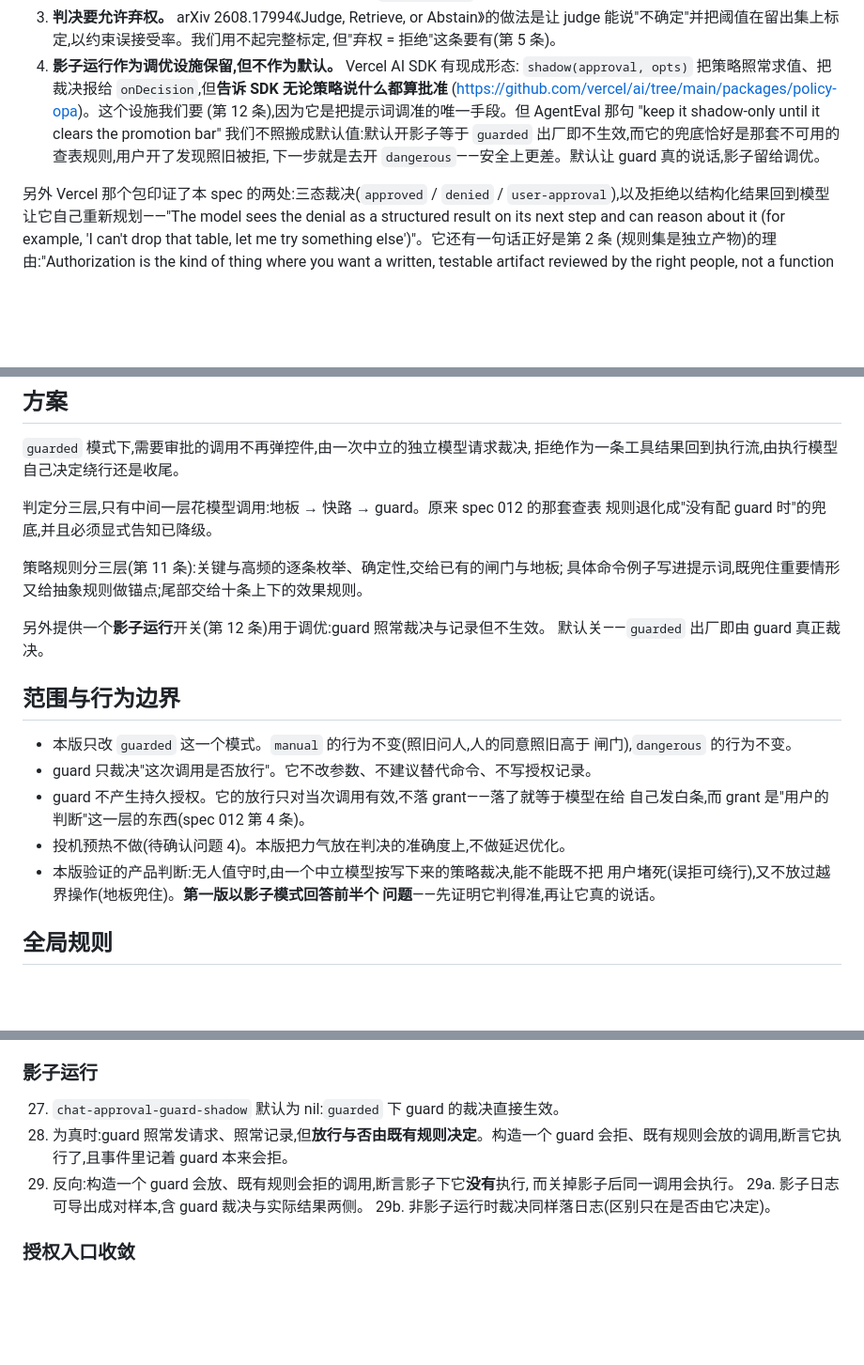
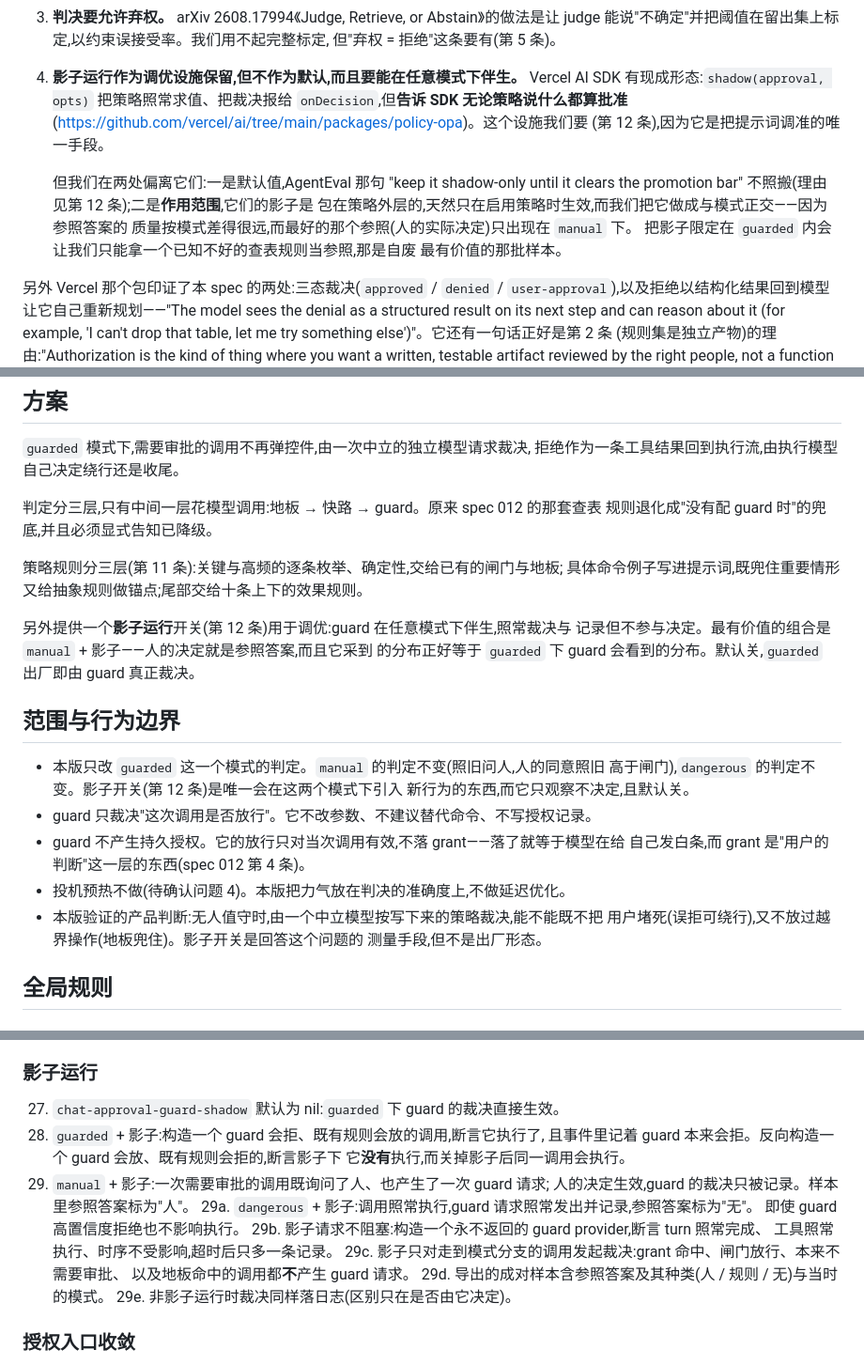
Before and after one commit to liuchong/chat.el, a Markdown page: specs/013-guard-model-approval.md, 3 parts joined by grey strips. Shown at 94% size. GitHub-like rendering; blank space fills up the shorter version.

```diff
--- a/specs/013-guard-model-approval.md
+++ b/specs/013-guard-model-approval.md
@@ -237,14 +237,18 @@ bounded rubric")。用开放式评估的一致率去否掉一个有界 rubric
 3. **判决要允许弃权。** arXiv 2608.17994《Judge, Retrieve, or Abstain》的做法是让
    judge 能说"不确定"并把阈值在留出集上标定,以约束误接受率。我们用不起完整标定,
    但"弃权 = 拒绝"这条要有(第 5 条)。
-4. **影子运行作为调优设施保留,但不作为默认。** Vercel AI SDK 有现成形态:
-   `shadow(approval, opts)` 把策略照常求值、把裁决报给 `onDecision`,但**告诉 SDK
-   无论策略说什么都算批准**
+4. **影子运行作为调优设施保留,但不作为默认,而且要能在任意模式下伴生。**
+   Vercel AI SDK 有现成形态:`shadow(approval, opts)` 把策略照常求值、把裁决报给
+   `onDecision`,但**告诉 SDK 无论策略说什么都算批准**
    (<https://github.com/vercel/ai/tree/main/packages/policy-opa>)。这个设施我们要
-   (第 12 条),因为它是把提示词调准的唯一手段。但 AgentEval 那句 "keep it
-   shadow-only until it clears the promotion bar" 我们不照搬成默认值:默认开影子等于
-   `guarded` 出厂即不生效,而它的兜底恰好是那套不可用的查表规则,用户开了发现照旧被拒,
-   下一步就是去开 `dangerous`——安全上更差。默认让 guard 真的说话,影子留给调优。
+   (第 12 条),因为它是把提示词调准的唯一手段。
+
+   但我们在两处偏离它们:一是默认值,AgentEval 那句 "keep it shadow-only until it
+   clears the promotion bar" 不照搬(理由见第 12 条);二是**作用范围**,它们的影子是
+   包在策略外层的,天然只在启用策略时生效,而我们把它做成与模式正交——因为参照答案的
+   质量按模式差得很远,而最好的那个参照(人的实际决定)只出现在 `manual` 下。
+   把影子限定在 `guarded` 内会让我们只能拿一个已知不好的查表规则当参照,那是自废
+   最有价值的那批样本。
 
 另外 Vercel 那个包印证了本 spec 的两处:三态裁决(`approved` / `denied` /
 `user-approval`),以及拒绝以结构化结果回到模型让它自己重新规划——"The model sees the
@@ -281,20 +285,23 @@ your agent's setup code."
 策略规则分三层(第 11 条):关键与高频的逐条枚举、确定性,交给已有的闸门与地板;
 具体命令例子写进提示词,既兜住重要情形又给抽象规则做锚点;尾部交给十条上下的效果规则。
 
-另外提供一个**影子运行**开关(第 12 条)用于调优:guard 照常裁决与记录但不生效。
-默认关——`guarded` 出厂即由 guard 真正裁决。
+另外提供一个**影子运行**开关(第 12 条)用于调优:guard 在任意模式下伴生,照常裁决与
+记录但不参与决定。最有价值的组合是 `manual` + 影子——人的决定就是参照答案,而且它采到
+的分布正好等于 `guarded` 下 guard 会看到的分布。默认关,`guarded` 出厂即由 guard
+真正裁决。
 
 ## 范围与行为边界
 
-- 本版只改 `guarded` 这一个模式。`manual` 的行为不变(照旧问人,人的同意照旧高于
-  闸门),`dangerous` 的行为不变。
+- 本版只改 `guarded` 这一个模式的判定。`manual` 的判定不变(照旧问人,人的同意照旧
+  高于闸门),`dangerous` 的判定不变。影子开关(第 12 条)是唯一会在这两个模式下引入
+  新行为的东西,而它只观察不决定,且默认关。
 - guard 只裁决"这次调用是否放行"。它不改参数、不建议替代命令、不写授权记录。
 - guard 不产生持久授权。它的放行只对当次调用有效,不落 grant——落了就等于模型在给
   自己发白条,而 grant 是"用户的判断"这一层的东西(spec 012 第 4 条)。
 - 投机预热不做(待确认问题 4)。本版把力气放在判决的准确度上,不做延迟优化。
 - 本版验证的产品判断:无人值守时,由一个中立模型按写下来的策略裁决,能不能既不把
-  用户堵死(误拒可绕行),又不放过越界操作(地板兜住)。**第一版以影子模式回答前半个
-  问题**——先证明它判得准,再让它真的说话。
+  用户堵死(误拒可绕行),又不放过越界操作(地板兜住)。影子开关是回答这个问题的
+  测量手段,但不是出厂形态。
 
 ## 全局规则
 
@@ -806,12 +850,19 @@ spec 012 记过的那个形状("同一条 grant 生效与否取决于工具恰
 ### 影子运行
 
 27. `chat-approval-guard-shadow` 默认为 nil:`guarded` 下 guard 的裁决直接生效。
-28. 为真时:guard 照常发请求、照常记录,但**放行与否由既有规则决定**。构造一个
-    guard 会拒、既有规则会放的调用,断言它执行了,且事件里记着 guard 本来会拒。
-29. 反向:构造一个 guard 会放、既有规则会拒的调用,断言影子下它**没有**执行,
-    而关掉影子后同一调用会执行。
-29a. 影子日志可导出成对样本,含 guard 裁决与实际结果两侧。
-29b. 非影子运行时裁决同样落日志(区别只在是否由它决定)。
+28. `guarded` + 影子:构造一个 guard 会拒、既有规则会放的调用,断言它执行了,
+    且事件里记着 guard 本来会拒。反向构造一个 guard 会放、既有规则会拒的,断言影子下
+    它**没有**执行,而关掉影子后同一调用会执行。
+29. `manual` + 影子:一次需要审批的调用既询问了人、也产生了一次 guard 请求;
+    人的决定生效,guard 的裁决只被记录。样本里参照答案标为"人"。
+29a. `dangerous` + 影子:调用照常执行,guard 请求照常发出并记录,参照答案标为"无"。
+     即使 guard 高置信度拒绝也不影响执行。
+29b. 影子请求不阻塞:构造一个永不返回的 guard provider,断言 turn 照常完成、
+     工具照常执行、时序不受影响,超时后只多一条记录。
+29c. 影子只对走到模式分支的调用发起裁决:grant 命中、闸门放行、本来不需要审批、
+     以及地板命中的调用都**不**产生 guard 请求。
+29d. 导出的成对样本含参照答案及其种类(人 / 规则 / 无)与当时的模式。
+29e. 非影子运行时裁决同样落日志(区别只在是否由它决定)。
 
 ### 授权入口收敛
 
```
Also changed, not shown: other parts of specs/013-guard-model-approval.md (+53 -16 lines).
